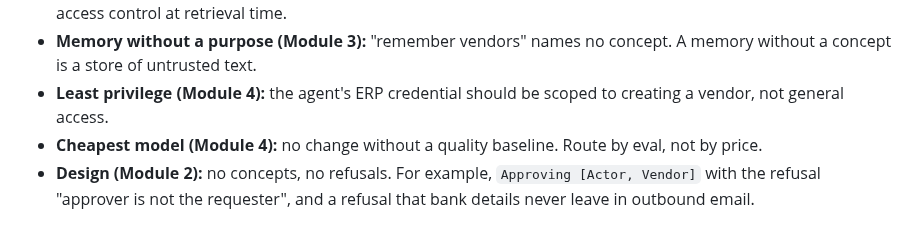
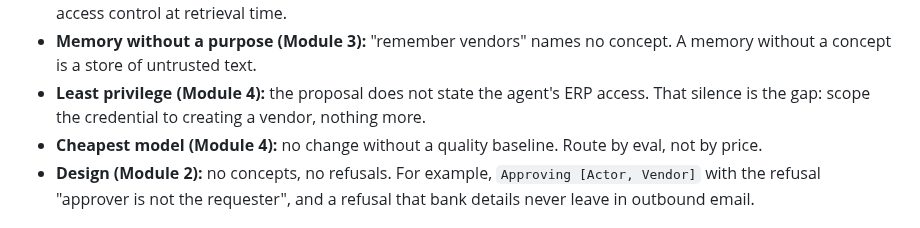
Before and after one commit to kcoconnor/ai-engineer-course, a Markdown page: reviews/review-b-all-modules.md, the part around the change. GitHub-like rendering; folded sections open.

Commit message:
Review QA fixes: Case 1 wording, least-privilege bullet

```diff
--- a/reviews/review-b-all-modules.md
+++ b/reviews/review-b-all-modules.md
@@ -79,7 +79,7 @@ Work in groups of three. Read the proposal. Find every problem you can, and name
 - **Orchestrator by default (Modules 1 and 3):** onboarding steps can be listed in advance. Build a workflow, not an autonomous agent.
 - **Knowledge strategy (Module 3):** contract terms and vendor records are exact facts in a system of record. Use structured queries or tool calls, not embedding search. Bank details in a vector store also fail least privilege and access control at retrieval time.
 - **Memory without a purpose (Module 3):** "remember vendors" names no concept. A memory without a concept is a store of untrusted text.
-- **Least privilege (Module 4):** the agent's ERP credential should be scoped to creating a vendor, not general access.
+- **Least privilege (Module 4):** the proposal does not state the agent's ERP access. That silence is the gap: scope the credential to creating a vendor, nothing more.
 - **Cheapest model (Module 4):** no change without a quality baseline. Route by eval, not by price.
 - **Design (Module 2):** no concepts, no refusals. For example, `Approving [Actor, Vendor]` with the refusal "approver is not the requester", and a refusal that bank details never leave in outbound email.
 </details>
```
Also changed, not shown: reviews/review-a-modules-1-2.md (+1 -1 lines).
